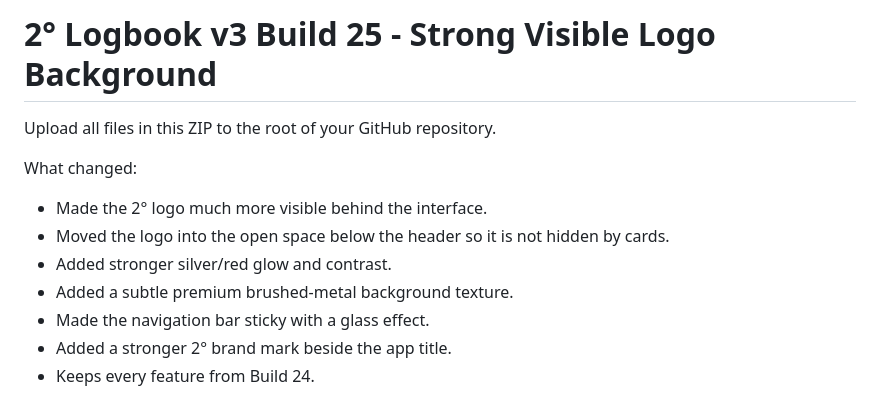
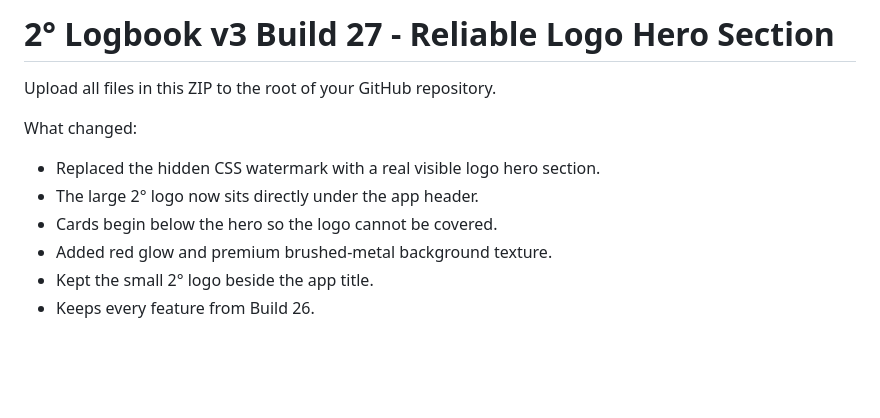
Before and after one commit to rockcreek44-sudo/Fishing-Logbook, a Markdown page: README.md, the part around the change. Drawn GitHub-style; blank space fills up the shorter version.

```diff
--- a/README.md
+++ b/README.md
@@ -1,12 +1,11 @@
-# 2° Logbook v3 Build 25 - Strong Visible Logo Background
+# 2° Logbook v3 Build 27 - Reliable Logo Hero Section
 
 Upload all files in this ZIP to the root of your GitHub repository.
 
 What changed:
-- Made the 2° logo much more visible behind the interface.
-- Moved the logo into the open space below the header so it is not hidden by cards.
-- Added stronger silver/red glow and contrast.
-- Added a subtle premium brushed-metal background texture.
-- Made the navigation bar sticky with a glass effect.
-- Added a stronger 2° brand mark beside the app title.
-- Keeps every feature from Build 24.
+- Replaced the hidden CSS watermark with a real visible logo hero section.
+- The large 2° logo now sits directly under the app header.
+- Cards begin below the hero so the logo cannot be covered.
+- Added red glow and premium brushed-metal background texture.
+- Kept the small 2° logo beside the app title.
+- Keeps every feature from Build 26.
```
Also changed, not shown: logo-watermark.png, 3 other files.
